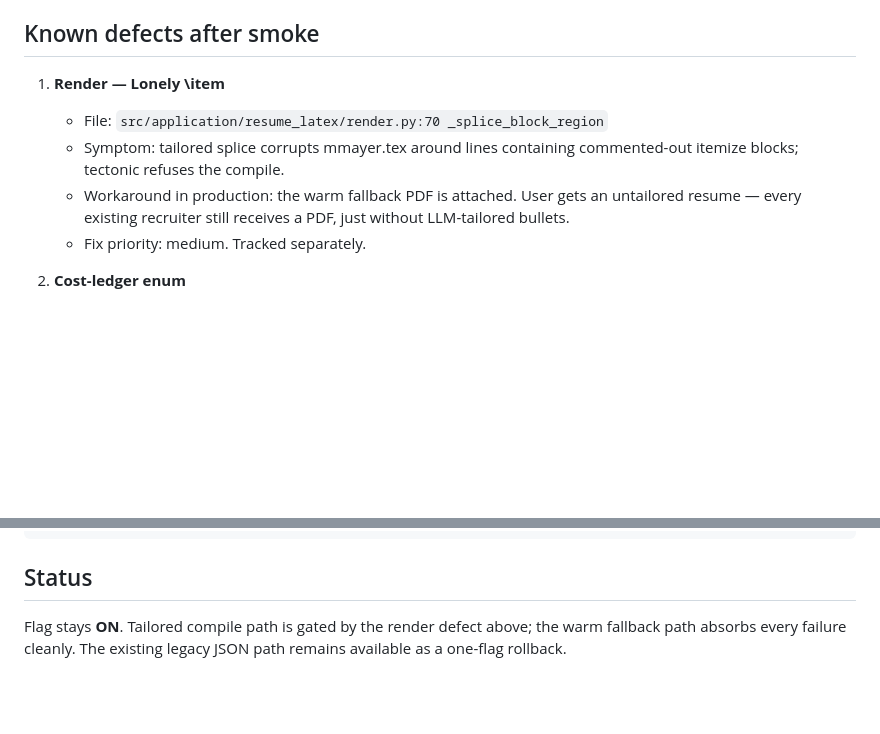
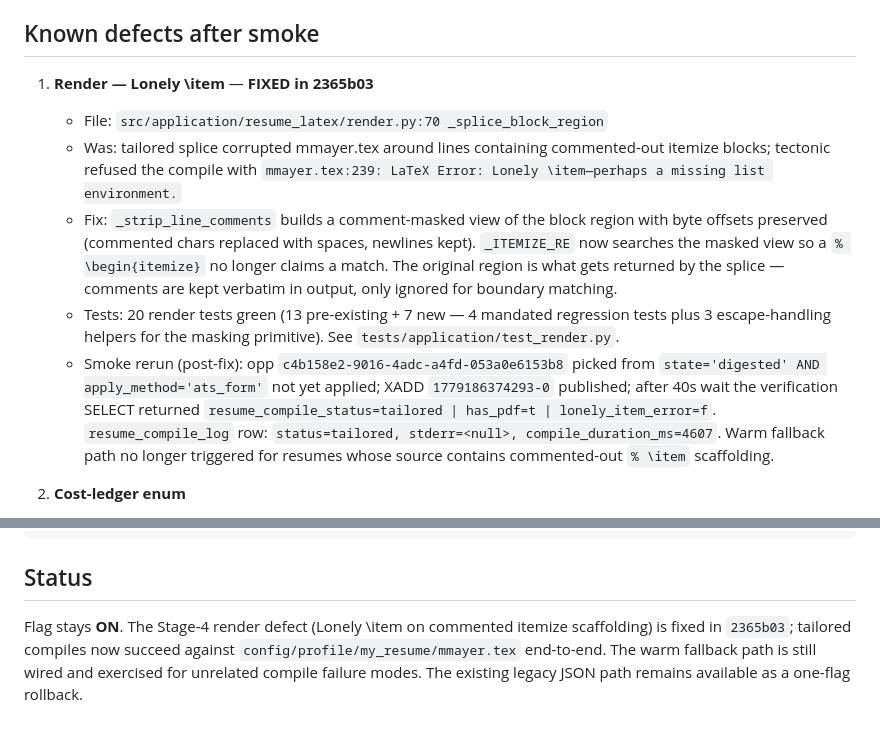
Before and after one commit to Lakshit-Gupta/Cartograph, a Markdown page: docs/runbooks/latex_apply_smoke.md, 2 parts joined by grey strips. Drawn GitHub-style; blank space fills up the shorter version.

Commit message:
docs(runbook): mark Lonely \item defect fixed in 2365b03; record smoke rerun
Moves "Known defects after smoke" item 1 from open list to fixed-in
state with the post-fix smoke result inline:

  opp c4b158e2-9016-4adc-a4fd-053a0e6153b8
  resume_compile_status=tailored | has_pdf=t | lonely_item_error=f
  status=tailored, stderr=<null>, compile_duration_ms=4607

Status section updated to reflect that the warm-fallback path is no
longer absorbing tailored-compile failures for this defect class.

Co-Authored-By: Claude Opus 4.7 (1M context) <noreply@anthropic.com>

```diff
--- a/docs/runbooks/latex_apply_smoke.md
+++ b/docs/runbooks/latex_apply_smoke.md
@@ -110,14 +110,30 @@ splice them.
 
 ## Known defects after smoke
 
-1. **Render — Lonely \item**
+1. **Render — Lonely \item** — **FIXED in 2365b03**
    - File: `src/application/resume_latex/render.py:70 _splice_block_region`
-   - Symptom: tailored splice corrupts mmayer.tex around lines containing
-     commented-out itemize blocks; tectonic refuses the compile.
-   - Workaround in production: the warm fallback PDF is attached. User
-     gets an untailored resume — every existing recruiter still receives
-     a PDF, just without LLM-tailored bullets.
-   - Fix priority: medium. Tracked separately.
+   - Was: tailored splice corrupted mmayer.tex around lines containing
+     commented-out itemize blocks; tectonic refused the compile with
+     `mmayer.tex:239: LaTeX Error: Lonely \item—perhaps a missing list
+     environment.`
+   - Fix: `_strip_line_comments` builds a comment-masked view of the
+     block region with byte offsets preserved (commented chars replaced
+     with spaces, newlines kept). `_ITEMIZE_RE` now searches the masked
+     view so a `% \begin{itemize}` no longer claims a match. The original
+     region is what gets returned by the splice — comments are kept
+     verbatim in output, only ignored for boundary matching.
+   - Tests: 20 render tests green (13 pre-existing + 7 new — 4 mandated
+     regression tests plus 3 escape-handling helpers for the masking
+     primitive). See `tests/application/test_render.py`.
+   - Smoke rerun (post-fix): opp `c4b158e2-9016-4adc-a4fd-053a0e6153b8`
+     picked from `state='digested' AND apply_method='ats_form'` not yet
+     applied; XADD `1779186374293-0` published; after 40s wait the
+     verification SELECT returned
+     `resume_compile_status=tailored | has_pdf=t | lonely_item_error=f`.
+     `resume_compile_log` row: `status=tailored, stderr=<null>,
+     compile_duration_ms=4607`. Warm fallback path no longer triggered
+     for resumes whose source contains commented-out `% \item`
+     scaffolding.
 
 2. **Cost-ledger enum**
    - File: `migrations/V001__core_schema.sql` enum `usage_kind_enum`.
@@ -170,6 +186,9 @@ XRANGE stream:notify - + COUNT 10
 
 ## Status
 
-Flag stays **ON**. Tailored compile path is gated by the render defect
-above; the warm fallback path absorbs every failure cleanly. The
-existing legacy JSON path remains available as a one-flag rollback.
+Flag stays **ON**. The Stage-4 render defect (Lonely \item on commented
+itemize scaffolding) is fixed in `2365b03`; tailored compiles now
+succeed against `config/profile/my_resume/mmayer.tex` end-to-end. The
+warm fallback path is still wired and exercised for unrelated compile
+failure modes. The existing legacy JSON path remains available as a
+one-flag rollback.
```
